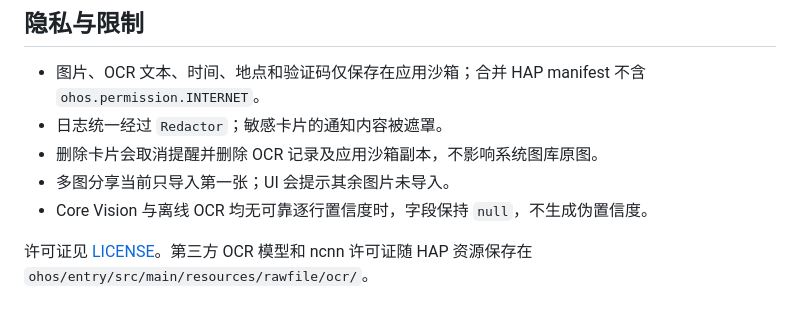
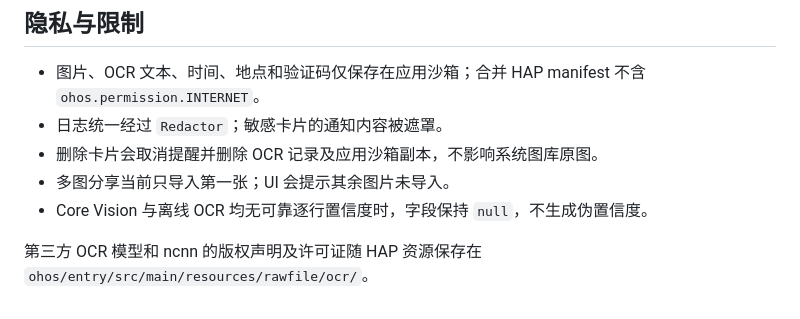
Before and after one commit to majianyu2007/freshcue, a Markdown page: README.md, the part around the change. GitHub-like rendering.

Commit message:
docs: fix consolidated license reference

```diff
--- a/README.md
+++ b/README.md
@@ -79,4 +79,4 @@ Flutter 包装命令会在 `assembleHap` 成功后因缺少签名配置返回非
 - 多图分享当前只导入第一张；UI 会提示其余图片未导入。
 - Core Vision 与离线 OCR 均无可靠逐行置信度时，字段保持 `null`，不生成伪置信度。
 
-许可证见 [LICENSE](LICENSE)。第三方 OCR 模型和 ncnn 许可证随 HAP 资源保存在 `ohos/entry/src/main/resources/rawfile/ocr/`。
+第三方 OCR 模型和 ncnn 的版权声明及许可证随 HAP 资源保存在 `ohos/entry/src/main/resources/rawfile/ocr/`。
```
